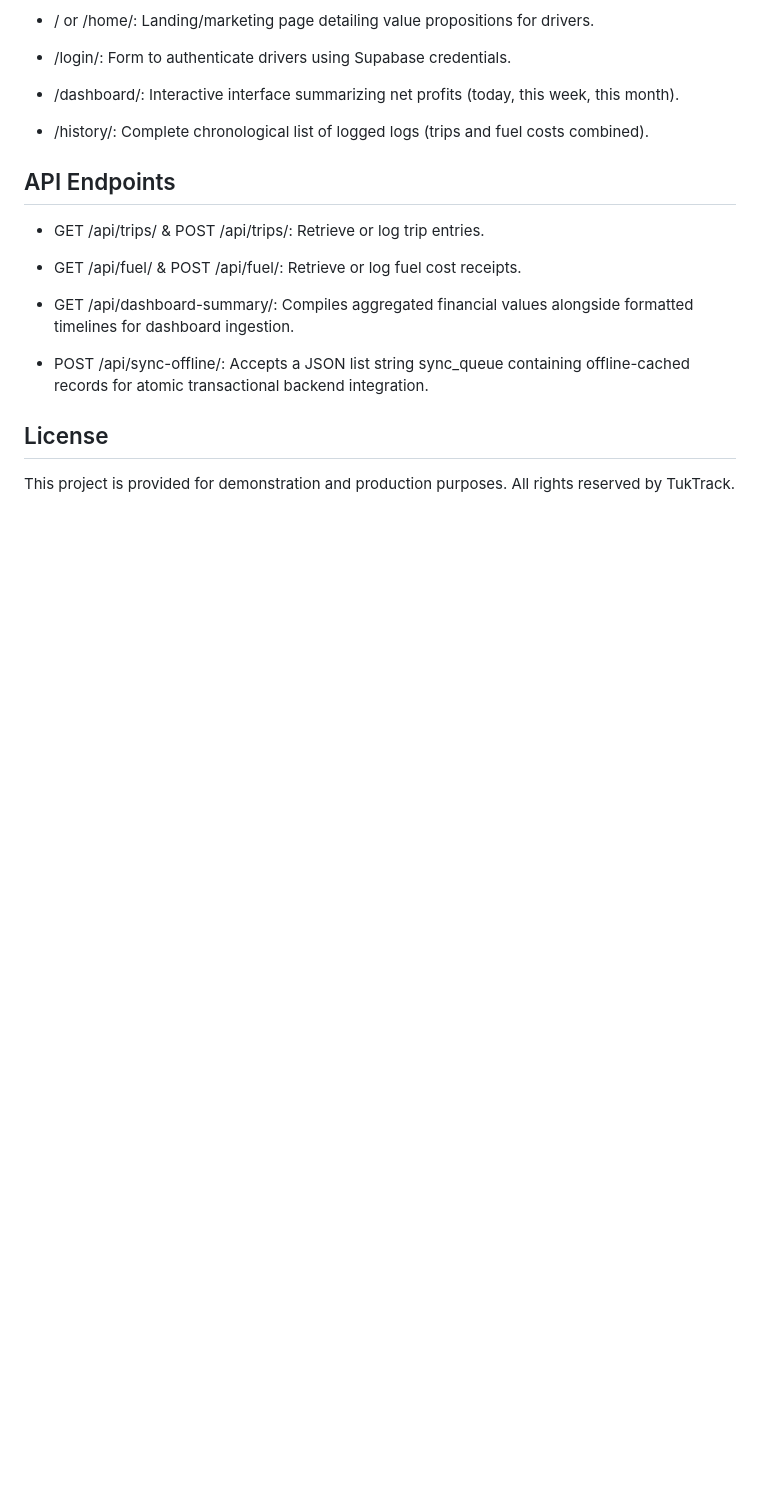
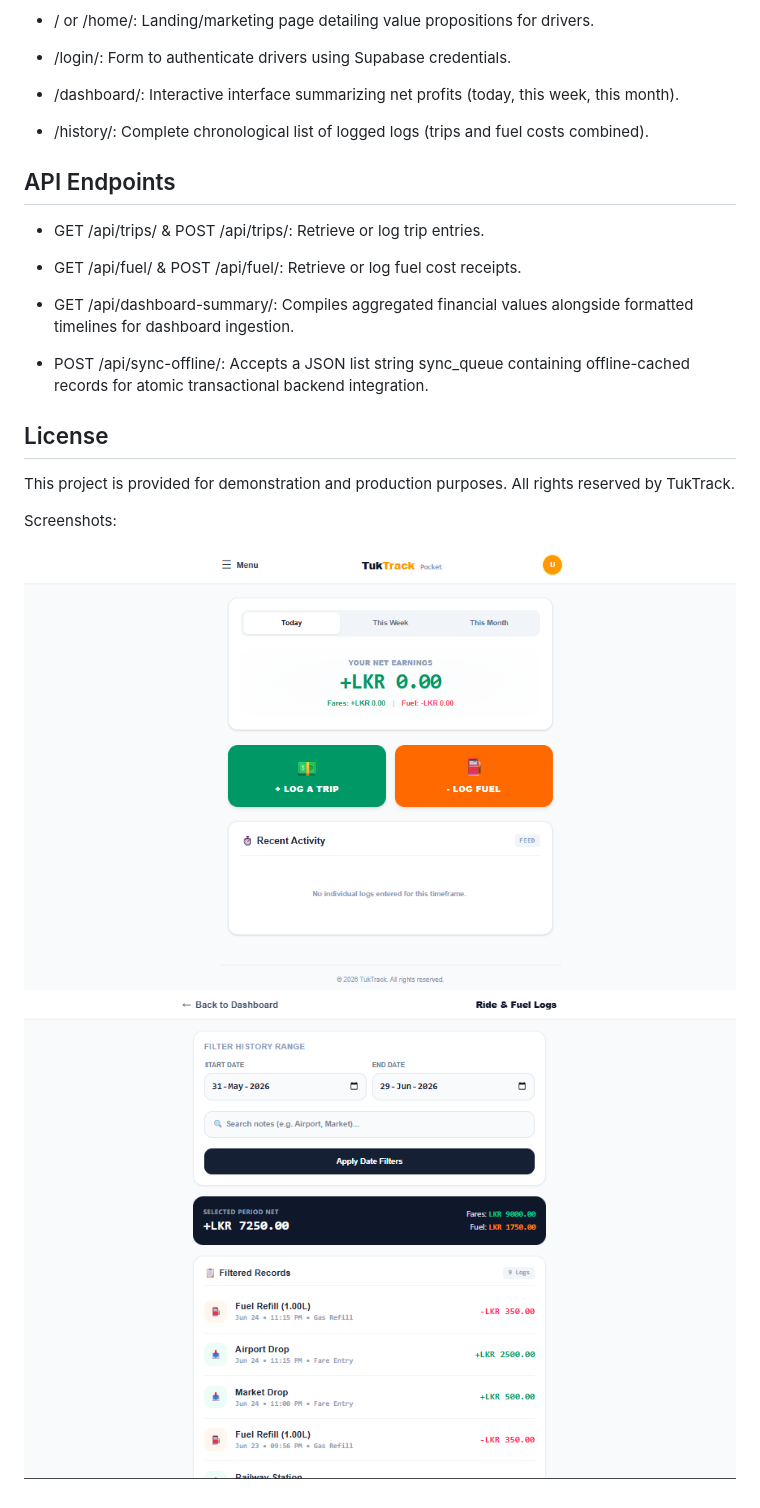
Before and after one commit to dev-kizan/Tuk_Tuk_calculator, a Markdown page: README.md, the part around the change. Rendered like a GitHub page; pictures changed too: assets/images/Dashboard.png (added), assets/images/history.png (added); blank space fills up the shorter version.

Commit message:
fix: Added screenshot images and mentioned in README.md

```diff
--- a/README.md
+++ b/README.md
@@ -76,3 +76,9 @@ User Routing & Interfaces
 ## License
 
 This project is provided for demonstration and production purposes. All rights reserved by TukTrack.
+
+
+Screenshots:
+
+![Tuk-Tuk driver Dashboard](./assets/images/Dashboard.png)
+![Tuk-Tuk driver Demo user History](./assets/images/history.png)
```
